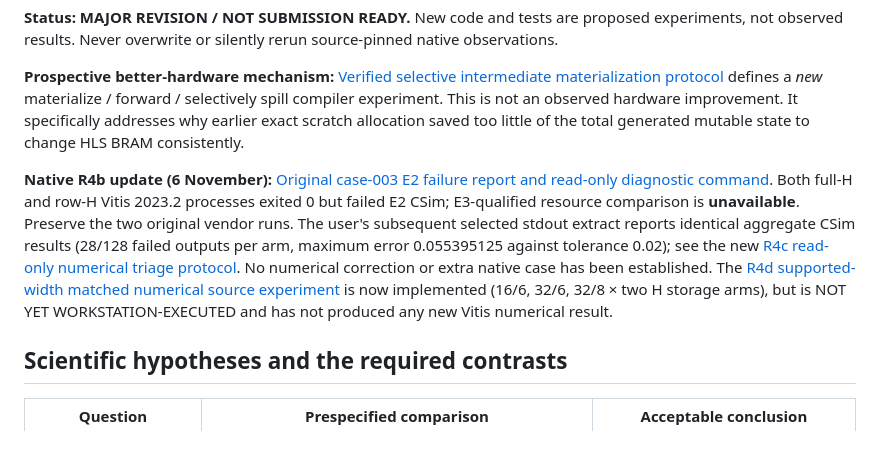
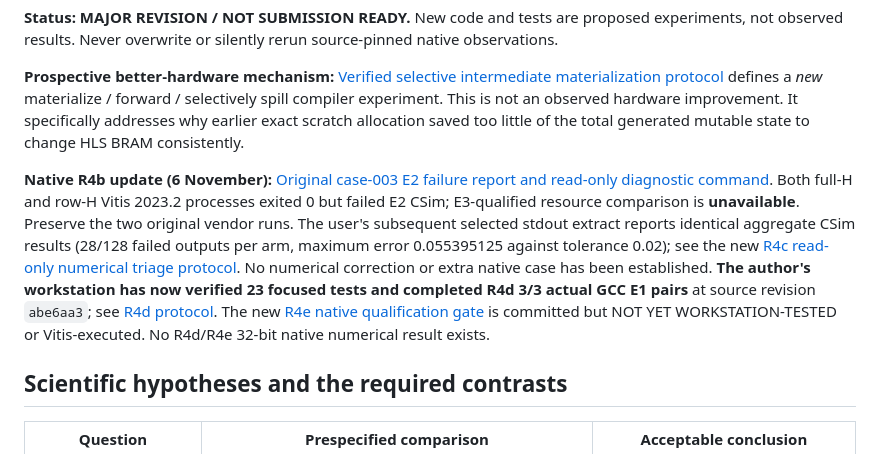
Before and after one commit to umutcanaltin/fpgai_compiler, a Markdown page: paper/compiler_ir/FIRST_PAPER_SCIENTIFIC_COMPLETION_20261106.md, the part around the change. Drawn GitHub-style.

Commit message:
docs: record completed R4d GCC and new R4e source-only native gate

```diff
--- a/paper/compiler_ir/FIRST_PAPER_SCIENTIFIC_COMPLETION_20261106.md
+++ b/paper/compiler_ir/FIRST_PAPER_SCIENTIFIC_COMPLETION_20261106.md
@@ -8,7 +8,7 @@
 
 **Prospective better-hardware mechanism:** [Verified selective intermediate materialization protocol](VERIFIED_SELECTIVE_MATERIALIZATION_RESEARCH_20261106.md) defines a *new* materialize / forward / selectively spill compiler experiment. This is not an observed hardware improvement. It specifically addresses why earlier exact scratch allocation saved too little of the total generated mutable state to change HLS BRAM consistently.
 
-**Native R4b update (6 November):** [Original case-003 E2 failure report and read-only diagnostic command](R4B_NATIVE_CASE003_FAILED_CSIM_20261106.md). Both full-H and row-H Vitis 2023.2 processes exited 0 but failed E2 CSim; E3-qualified resource comparison is **unavailable**. Preserve the two original vendor runs. The user's subsequent selected stdout extract reports identical aggregate CSim results (28/128 failed outputs per arm, maximum error 0.055395125 against tolerance 0.02); see the new [R4c read-only numerical triage protocol](R4C_CSIM_NUMERICAL_TRIAGE_20261106.md). No numerical correction or extra native case has been established. The [R4d supported-width matched numerical source experiment](R4D_MATCHED_NUMERIC_PRECISION_20261106.md) is now implemented (16/6, 32/6, 32/8 × two H storage arms), but is NOT YET WORKSTATION-EXECUTED and has not produced any new Vitis numerical result.
+**Native R4b update (6 November):** [Original case-003 E2 failure report and read-only diagnostic command](R4B_NATIVE_CASE003_FAILED_CSIM_20261106.md). Both full-H and row-H Vitis 2023.2 processes exited 0 but failed E2 CSim; E3-qualified resource comparison is **unavailable**. Preserve the two original vendor runs. The user's subsequent selected stdout extract reports identical aggregate CSim results (28/128 failed outputs per arm, maximum error 0.055395125 against tolerance 0.02); see the new [R4c read-only numerical triage protocol](R4C_CSIM_NUMERICAL_TRIAGE_20261106.md). No numerical correction or extra native case has been established. **The author's workstation has now verified 23 focused tests and completed R4d 3/3 actual GCC E1 pairs** at source revision `abe6aa3`; see [R4d protocol](R4D_MATCHED_NUMERIC_PRECISION_20261106.md). The new [R4e native qualification gate](R4E_NUMERIC_FORMAT_NATIVE_GATE_20261106.md) is committed but NOT YET WORKSTATION-TESTED or Vitis-executed. No R4d/R4e 32-bit native numerical result exists.
 
 ## Scientific hypotheses and the required contrasts
 
```
